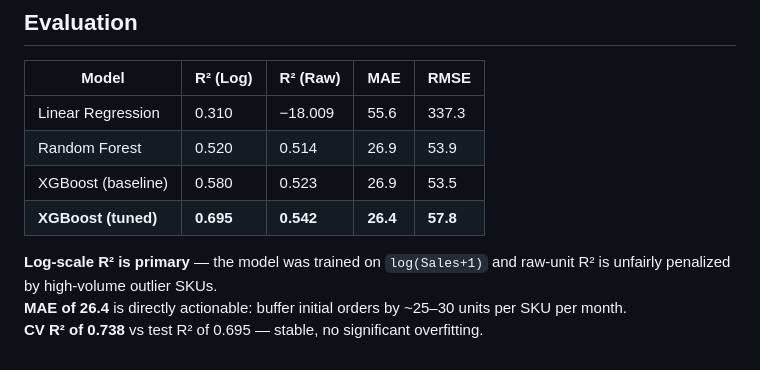
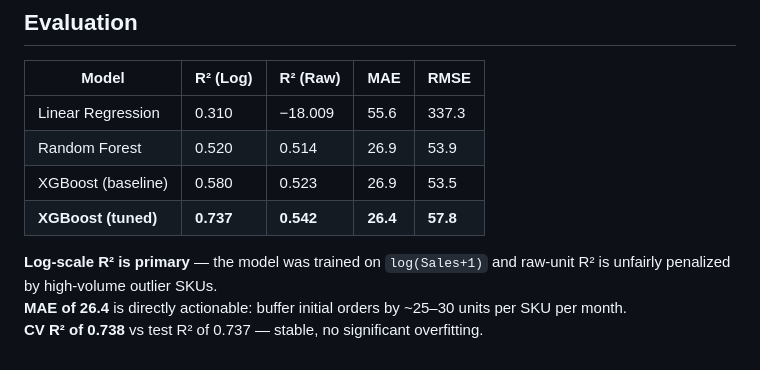
Before and after one commit to sumreen7/VSPVision_IntelligentAnalytics, a Markdown page: docs/methodology.md, the part around the change. Drawn GitHub-style.

Commit message:
Update XGBoost tuned metrics in methodology.md

```diff
--- a/docs/methodology.md
+++ b/docs/methodology.md
@@ -115,8 +115,8 @@ Shallow depth (4) + high lambda (3) = appropriate regularization for ~10,000 tra
 | Linear Regression | 0.310 | −18.009 | 55.6 | 337.3 |
 | Random Forest | 0.520 | 0.514 | 26.9 | 53.9 |
 | XGBoost (baseline) | 0.580 | 0.523 | 26.9 | 53.5 |
-| **XGBoost (tuned)** | **0.695** | **0.542** | **26.4** | **57.8** |
+| **XGBoost (tuned)** | **0.737** | **0.542** | **26.4** | **57.8** |
 
 **Log-scale R² is primary** — the model was trained on `log(Sales+1)` and raw-unit R² is unfairly penalized by high-volume outlier SKUs.
 **MAE of 26.4** is directly actionable: buffer initial orders by ~25–30 units per SKU per month.
-**CV R² of 0.738** vs test R² of 0.695 — stable, no significant overfitting.
+**CV R² of 0.738** vs test R² of 0.737 — stable, no significant overfitting.
```
